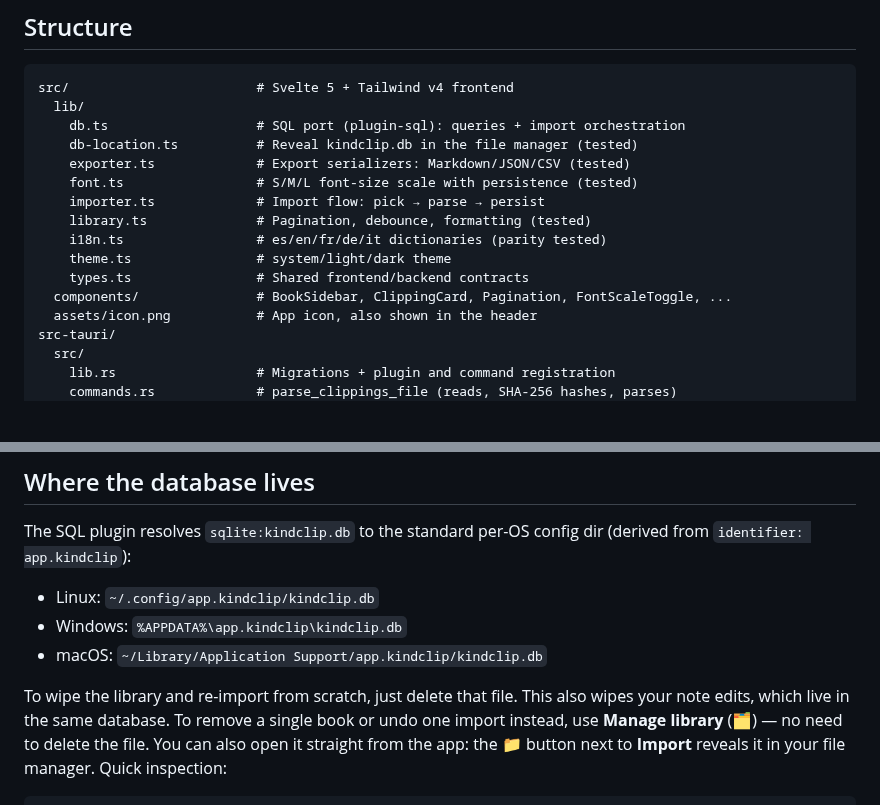
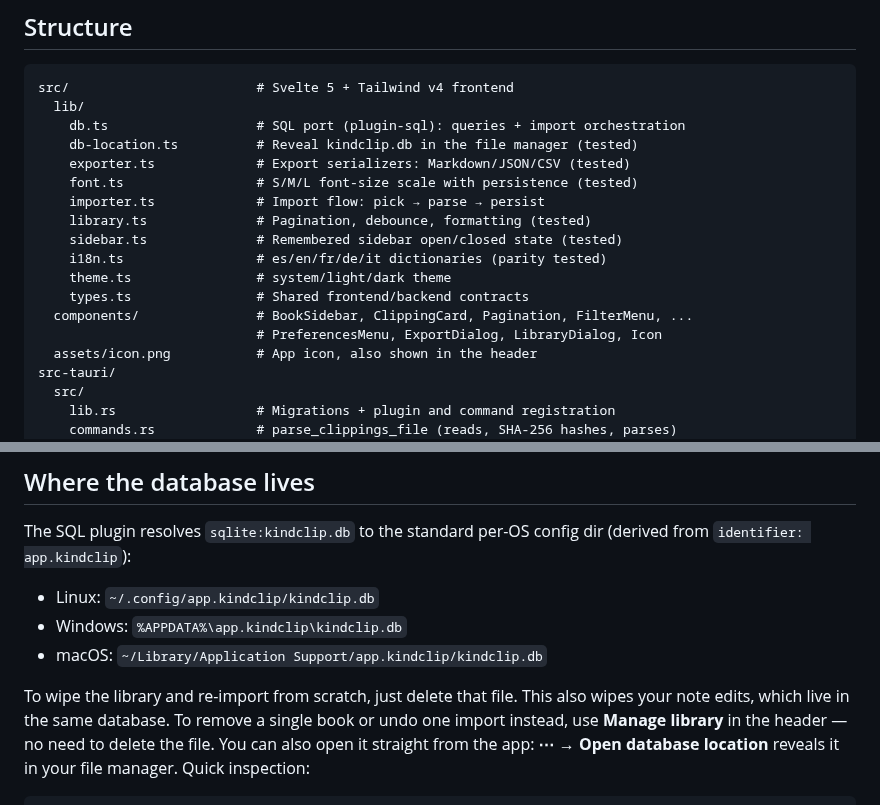
Before and after one commit to damrek/kindclip, a Markdown page: README.md, 2 parts joined by grey strips. Rendered like a GitHub page; blank space fills up the shorter version.

```diff
--- a/README.md
+++ b/README.md
@@ -129,10 +138,12 @@ src/                        # Svelte 5 + Tailwind v4 frontend
     font.ts                 # S/M/L font-size scale with persistence (tested)
     importer.ts             # Import flow: pick → parse → persist
     library.ts              # Pagination, debounce, formatting (tested)
+    sidebar.ts              # Remembered sidebar open/closed state (tested)
     i18n.ts                 # es/en/fr/de/it dictionaries (parity tested)
     theme.ts                # system/light/dark theme
     types.ts                # Shared frontend/backend contracts
-  components/               # BookSidebar, ClippingCard, Pagination, FontScaleToggle, ...
+  components/               # BookSidebar, ClippingCard, Pagination, FilterMenu, ...
+                            # PreferencesMenu, ExportDialog, LibraryDialog, Icon
   assets/icon.png           # App icon, also shown in the header
 src-tauri/
   src/
@@ -157,8 +168,8 @@ The SQL plugin resolves `sqlite:kindclip.db` to the standard per-OS config dir
 To wipe the library and re-import from scratch, just delete that file.
 This also wipes your note edits, which live in the same database.
 To remove a single book or undo one import instead, use **Manage library**
-(🗂) — no need to delete the file.
-You can also open it straight from the app: the 📁 button next to **Import**
+in the header — no need to delete the file.
+You can also open it straight from the app: **⋯ → Open database location**
 reveals it in your file manager.
 Quick inspection:
 
```
Also changed, not shown: other parts of README.md (+24 -15 lines), docs/screenshot.png.
